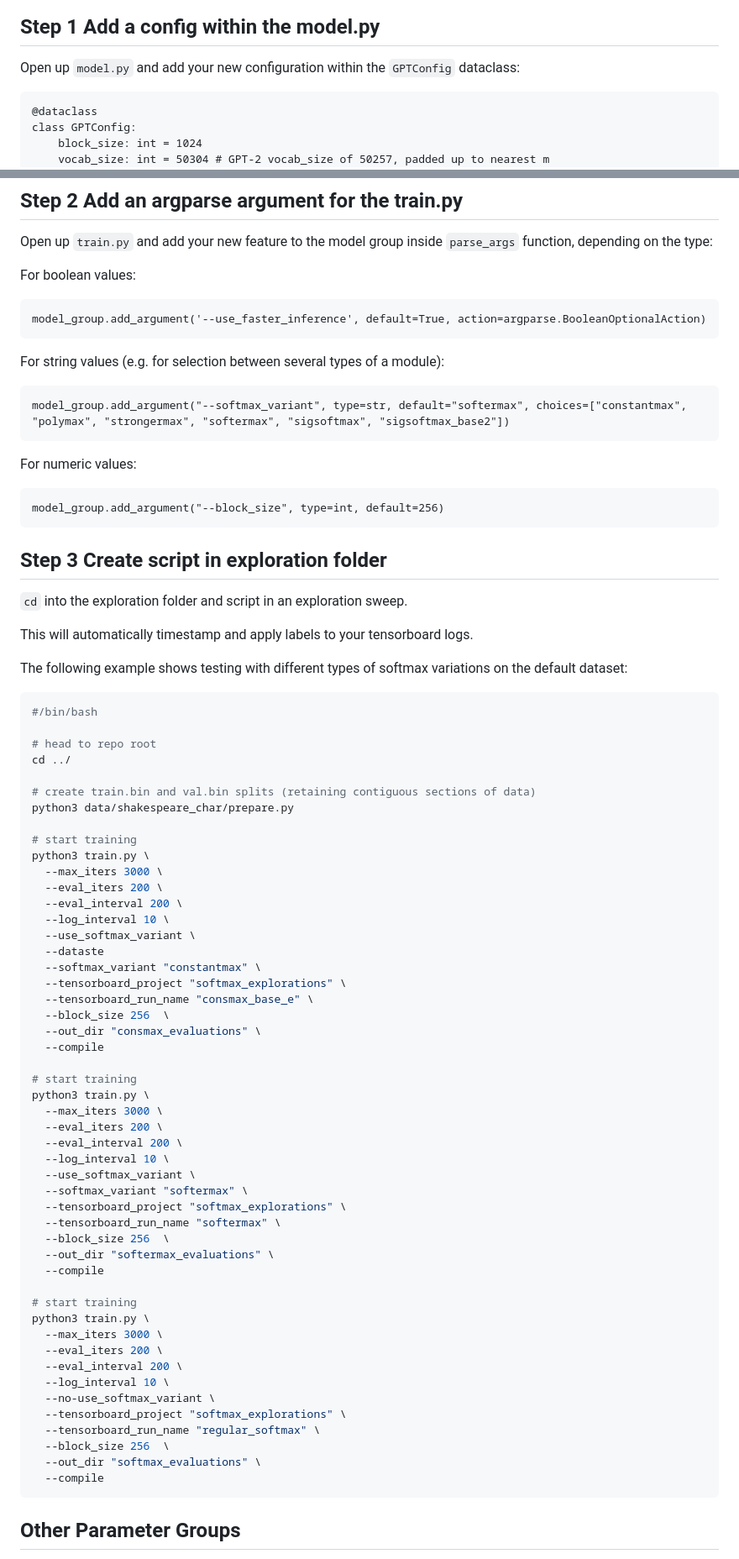
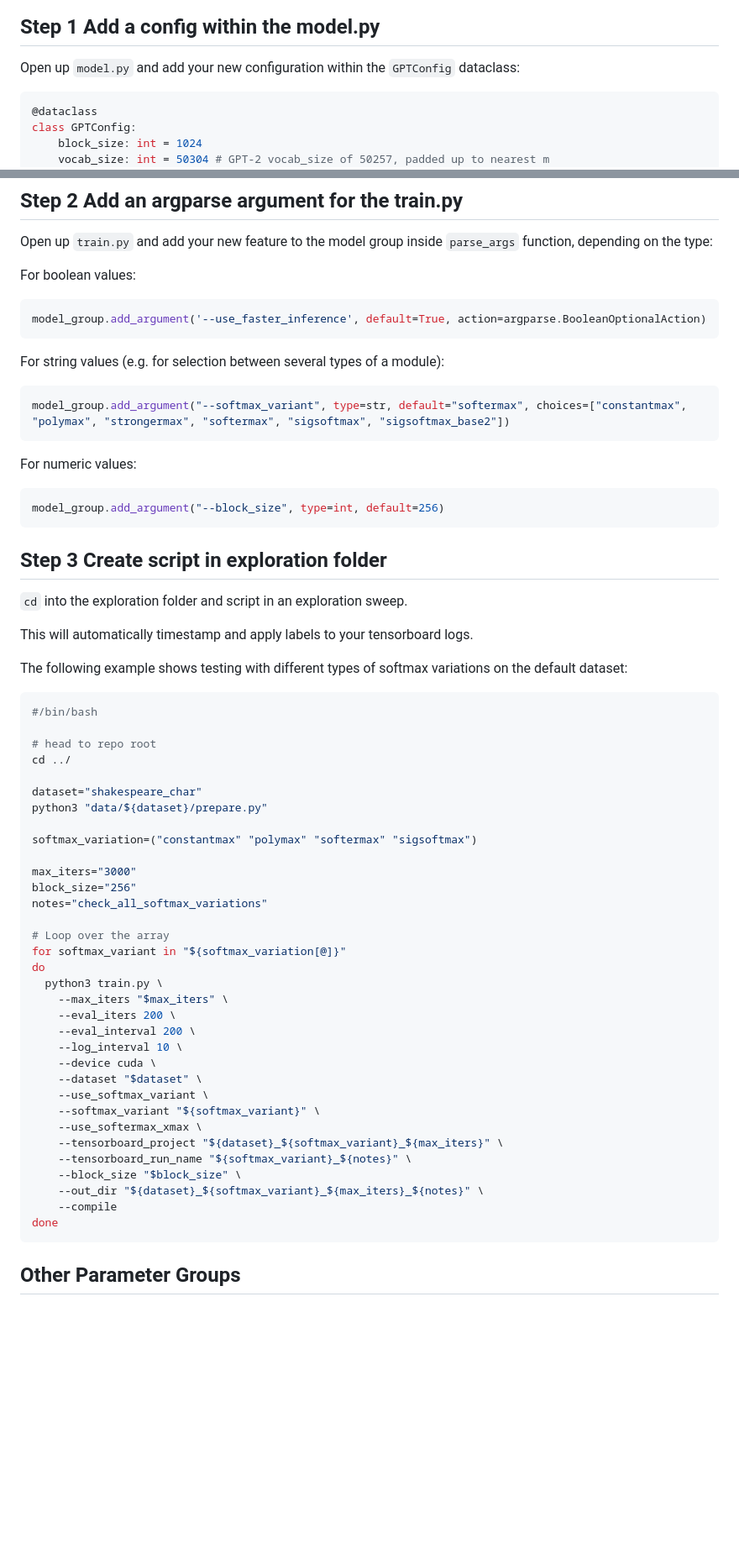
Before and after one commit to karpathy/nanoGPT, a Markdown page: Contributing_Features.md, 2 parts joined by grey strips. Shown at 84% size. Drawn GitHub-style; blank space fills up the shorter version.

Commit message:
Update with better exploration script
Update with a better example to demonstrate the sweeping capabilties of
the exploration script on the paramterized train.py

````diff
--- a/Contributing_Features.md
+++ b/Contributing_Features.md
@@ -15,7 +15,7 @@ This is a guide for adding a new feature to the search space.
 Open up `model.py` and add your new configuration within the `GPTConfig`
 dataclass:
 
-```
+```python
 @dataclass
 class GPTConfig:
     block_size: int = 1024
@@ -36,24 +36,21 @@ Open up `train.py` and add your new feature to the model group inside `parse_arg
 depending on the type:
 
 For boolean values:
-```
+```python
 model_group.add_argument('--use_faster_inference', default=True, action=argparse.BooleanOptionalAction)
 ```
 
 For string values (e.g. for selection between several types of a module):
-```
+```python
 model_group.add_argument("--softmax_variant", type=str, default="softermax", choices=["constantmax", "polymax", "strongermax", "softermax", "sigsoftmax", "sigsoftmax_base2"])
 ```
 
 For numeric values:
-```
+```python
 model_group.add_argument("--block_size", type=int, default=256)
 ```
 
-
-
 ## Step 3 Create script in exploration folder
-
 
 `cd` into the exploration folder and script in an exploration sweep.
 
@@ -68,50 +65,34 @@ on the default dataset:
 # head to repo root
 cd ../
 
-# create train.bin and val.bin splits (retaining contiguous sections of data)
-python3 data/shakespeare_char/prepare.py
+dataset="shakespeare_char"
+python3 "data/${dataset}/prepare.py"
 
-# start training
-python3 train.py \
-  --max_iters 3000 \
-  --eval_iters 200 \
-  --eval_interval 200 \
-  --log_interval 10 \
-  --use_softmax_variant \
-  --dataste
-  --softmax_variant "constantmax" \
-  --tensorboard_project "softmax_explorations" \
-  --tensorboard_run_name "consmax_base_e" \
-  --block_size 256  \
-  --out_dir "consmax_evaluations" \
-  --compile
+softmax_variation=("constantmax" "polymax" "softermax" "sigsoftmax")
 
-# start training
-python3 train.py \
-  --max_iters 3000 \
-  --eval_iters 200 \
-  --eval_interval 200 \
-  --log_interval 10 \
-  --use_softmax_variant \
-  --softmax_variant "softermax" \
-  --tensorboard_project "softmax_explorations" \
-  --tensorboard_run_name "softermax" \
-  --block_size 256  \
-  --out_dir "softermax_evaluations" \
-  --compile
+max_iters="3000"
+block_size="256"
+notes="check_all_softmax_variations"
 
-# start training
-python3 train.py \
-  --max_iters 3000 \
-  --eval_iters 200 \
-  --eval_interval 200 \
-  --log_interval 10 \
-  --no-use_softmax_variant \
-  --tensorboard_project "softmax_explorations" \
-  --tensorboard_run_name "regular_softmax" \
-  --block_size 256  \
-  --out_dir "softmax_evaluations" \
-  --compile
+# Loop over the array
+for softmax_variant in "${softmax_variation[@]}"
+do
+  python3 train.py \
+    --max_iters "$max_iters" \
+    --eval_iters 200 \
+    --eval_interval 200 \
+    --log_interval 10 \
+    --device cuda \
+    --dataset "$dataset" \
+    --use_softmax_variant \
+    --softmax_variant "${softmax_variant}" \
+    --use_softermax_xmax \
+    --tensorboard_project "${dataset}_${softmax_variant}_${max_iters}" \
+    --tensorboard_run_name "${softmax_variant}_${notes}" \
+    --block_size "$block_size" \
+    --out_dir "${dataset}_${softmax_variant}_${max_iters}_${notes}" \
+    --compile
+done
 ```
 
 ## Other Parameter Groups
````
